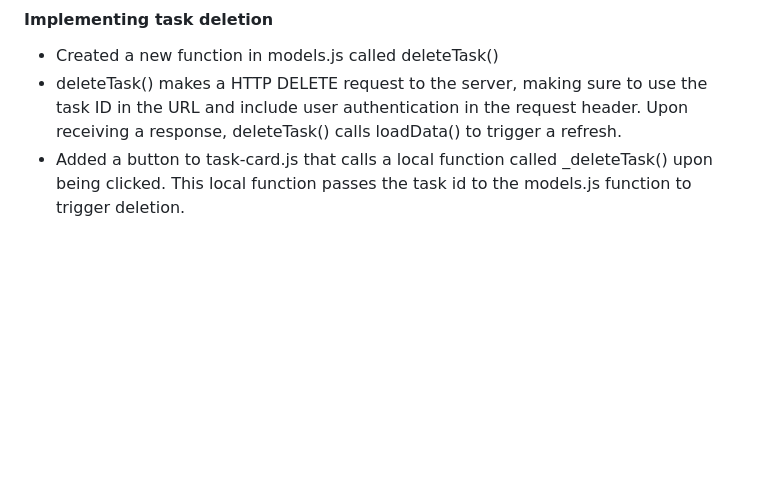
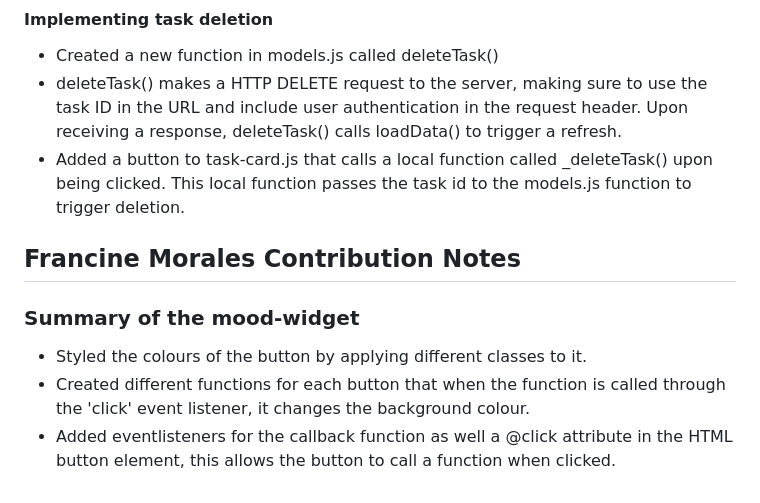
Before and after one commit to b0xcode/Group100-TaskManager, a Markdown page: README.md, the part around the change. GitHub-like rendering; blank space fills up the shorter version.

Commit message:
Added my code summary in the README file

```diff
--- a/README.md
+++ b/README.md
@@ -146,3 +146,14 @@ I copied my CSS from Assignment 1 to style the website
 - Created a new function in models.js called deleteTask()
 - deleteTask() makes a HTTP DELETE request to the server, making sure to use the task ID in the URL and include user authentication in the request header. Upon receiving a response, deleteTask() calls loadData() to trigger a refresh.
 - Added a button to task-card.js that calls a local function called _deleteTask() upon being clicked. This local function passes the task id to the models.js function to trigger deletion.
+
+
+
+
+
+## Francine Morales Contribution Notes
+
+### Summary of the mood-widget
+- Styled the colours of the button by applying different classes to it.
+- Created different functions for each button that when the function is called through the 'click' event listener, it changes the background colour.
+- Added eventlisteners for the callback function as well a @click attribute in the HTML button element, this allows the button to call a function when clicked.
```
